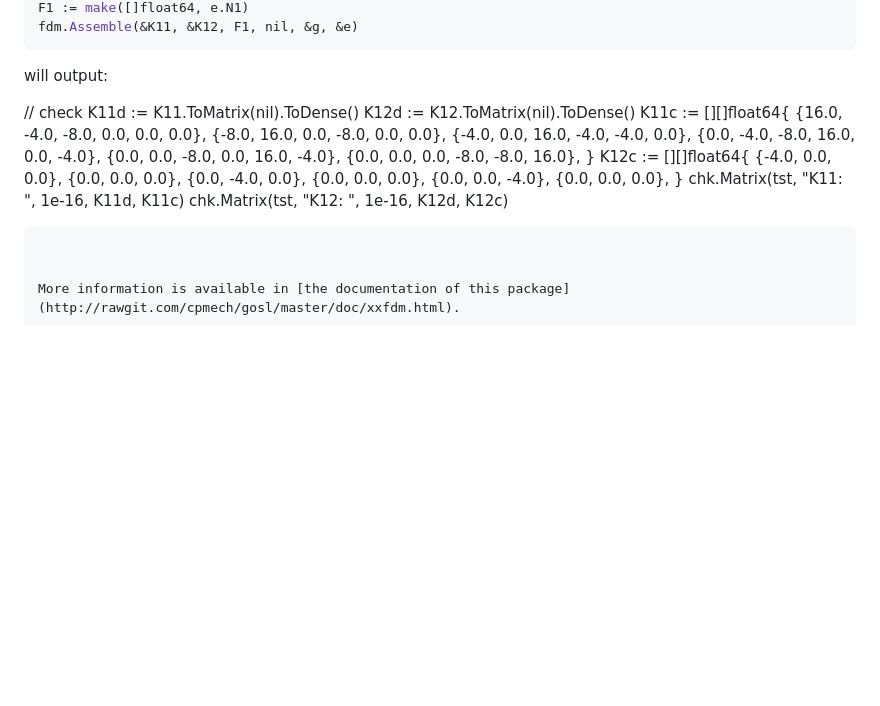
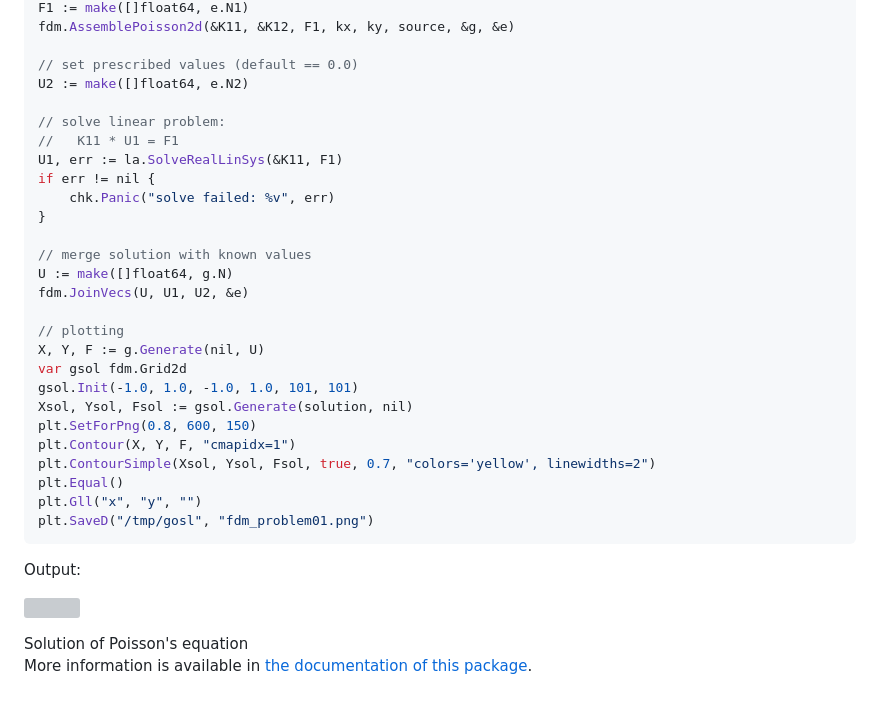
Before and after one commit to cpmech/gosl, a Markdown page: fdm/README.md, the part around the change printed below. Drawn GitHub-style; blank space fills up the shorter version; grey boxes are pictures that could not be loaded.

````diff
--- a/fdm/README.md
+++ b/fdm/README.md
@@ -111,32 +175,37 @@ fdm.InitK11andK12(&K11, &K12, &e)
 F1 := make([]float64, e.N1)
-fdm.Assemble(&K11, &K12, F1, nil, &g, &e)
+fdm.AssemblePoisson2d(&K11, &K12, F1, kx, ky, source, &g, &e)
+
+// set prescribed values (default == 0.0)
+U2 := make([]float64, e.N2)
+
+// solve linear problem:
+//   K11 * U1 = F1
+U1, err := la.SolveRealLinSys(&K11, F1)
+if err != nil {
+    chk.Panic("solve failed: %v", err)
+}
+
+// merge solution with known values
+U := make([]float64, g.N)
+fdm.JoinVecs(U, U1, U2, &e)
+
+// plotting
+X, Y, F := g.Generate(nil, U)
+var gsol fdm.Grid2d
+gsol.Init(-1.0, 1.0, -1.0, 1.0, 101, 101)
+Xsol, Ysol, Fsol := gsol.Generate(solution, nil)
+plt.SetForPng(0.8, 600, 150)
+plt.Contour(X, Y, F, "cmapidx=1")
+plt.ContourSimple(Xsol, Ysol, Fsol, true, 0.7, "colors='yellow', linewidths=2")
+plt.Equal()
+plt.Gll("x", "y", "")
+plt.SaveD("/tmp/gosl", "fdm_problem01.png")
 ```
 
-will output:
-
-
-// check
-K11d := K11.ToMatrix(nil).ToDense()
-K12d := K12.ToMatrix(nil).ToDense()
-K11c := [][]float64{
-    {16.0, -4.0, -8.0, 0.0, 0.0, 0.0},
-    {-8.0, 16.0, 0.0, -8.0, 0.0, 0.0},
-    {-4.0, 0.0, 16.0, -4.0, -4.0, 0.0},
-    {0.0, -4.0, -8.0, 16.0, 0.0, -4.0},
-    {0.0, 0.0, -8.0, 0.0, 16.0, -4.0},
-    {0.0, 0.0, 0.0, -8.0, -8.0, 16.0},
-}
-K12c := [][]float64{
-    {-4.0, 0.0, 0.0},
-    {0.0, 0.0, 0.0},
-    {0.0, -4.0, 0.0},
-    {0.0, 0.0, 0.0},
-    {0.0, 0.0, -4.0},
-    {0.0, 0.0, 0.0},
-}
-chk.Matrix(tst, "K11: ", 1e-16, K11d, K11c)
-chk.Matrix(tst, "K12: ", 1e-16, K12d, K12c)
-```
-
+Output:
+<div id="container">
+<p><img src="../examples/figs/fdm_problem01.png" width="500"></p>
+Solution of Poisson's equation
+</div>
 
 More information is available in [the documentation of this package](http://rawgit.com/cpmech/gosl/master/doc/xxfdm.html).
````
Also changed, not shown: other parts of fdm/README.md (+71 -7 lines), fdm/figs/fig_grid2d_03.png (added).
